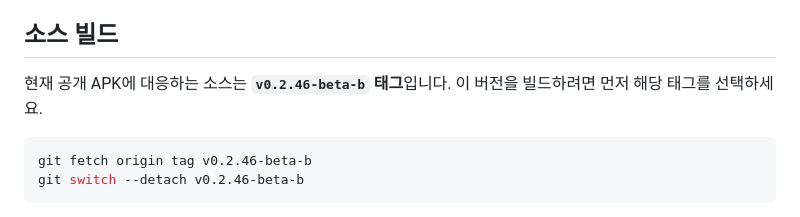
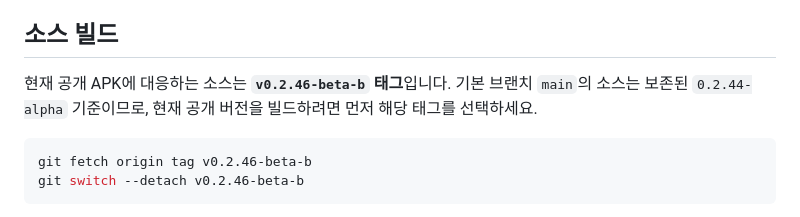
Before and after one commit to dashjeong/MCastTalk, a Markdown page: README.md, the part around the change. Drawn GitHub-style.

Commit message:
docs: clarify tagged source for current public beta

````diff
--- a/README.md
+++ b/README.md
@@ -83,7 +83,7 @@ Note9 시험 보고가 현재 빌드의 Android 11 이상 요구사항을 변경
 
 ## 소스 빌드
 
-현재 공개 APK에 대응하는 소스는 **`v0.2.46-beta-b` 태그**입니다. 이 버전을 빌드하려면 먼저 해당 태그를 선택하세요.
+현재 공개 APK에 대응하는 소스는 **`v0.2.46-beta-b` 태그**입니다. 기본 브랜치 `main`의 소스는 보존된 `0.2.44-alpha` 기준이므로, 현재 공개 버전을 빌드하려면 먼저 해당 태그를 선택하세요.
 
 ```sh
 git fetch origin tag v0.2.46-beta-b
````
